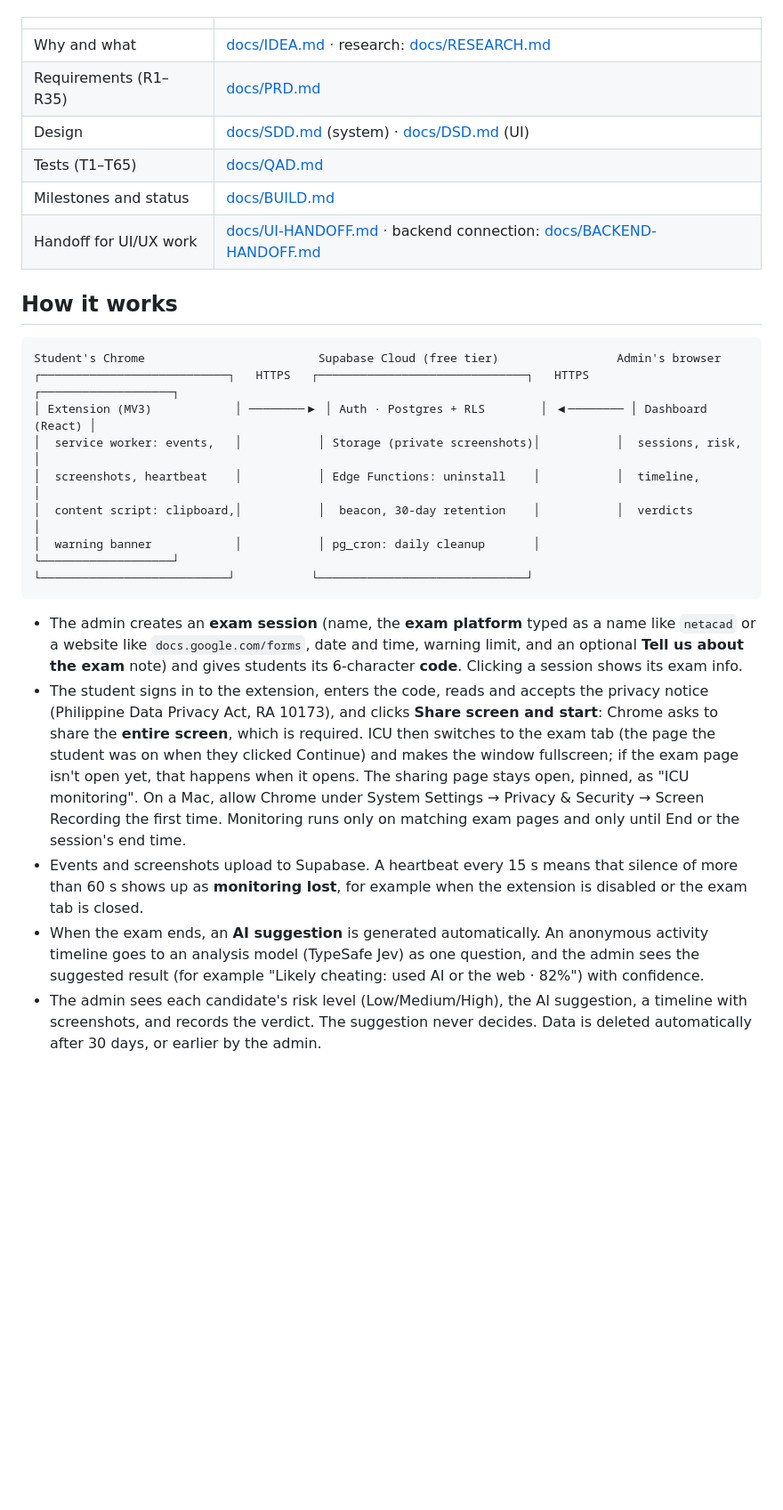
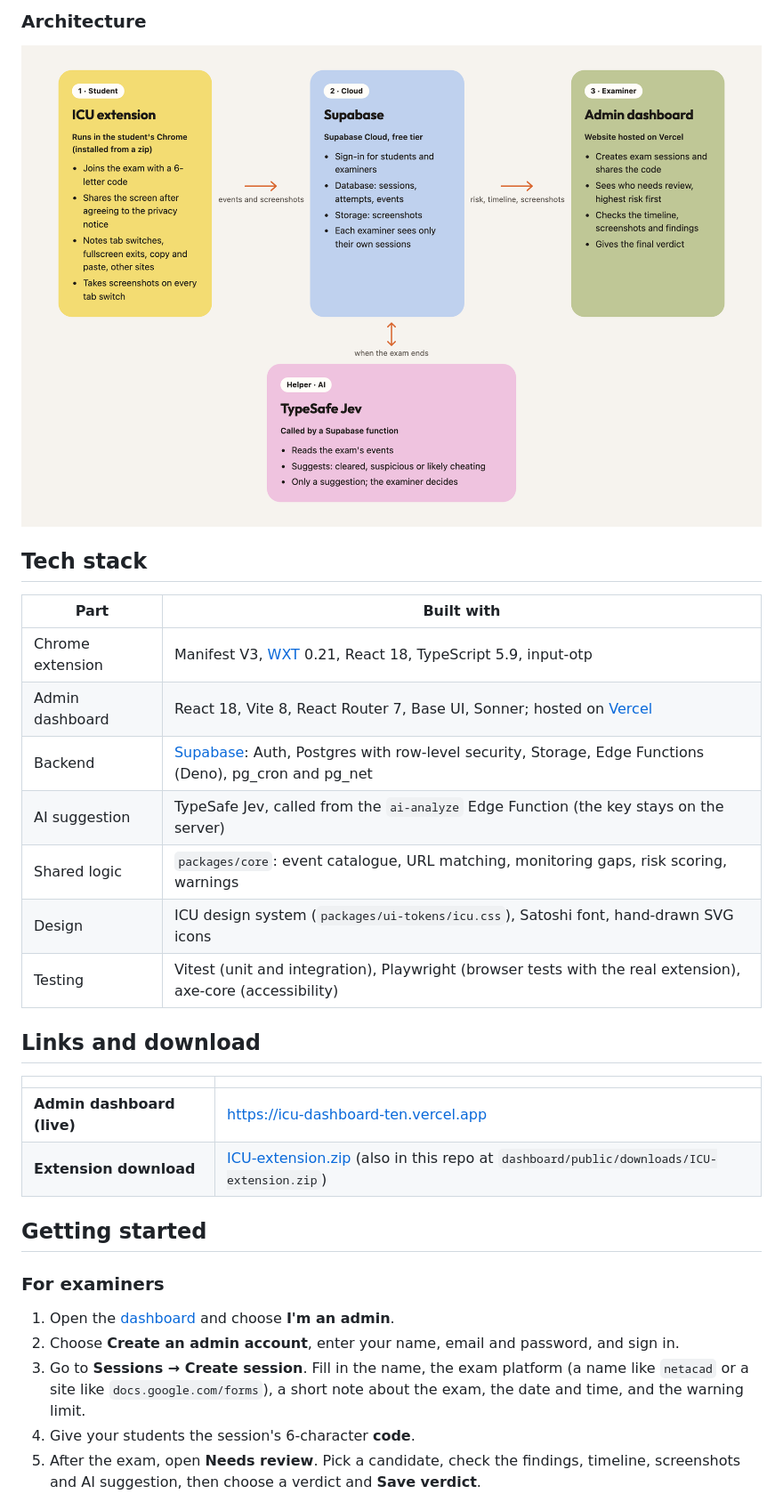
Before and after one commit to DonitaSalonga/icu, a Markdown page: README.md, the part around one of its changes. Shown at 89% size. Rendered like a GitHub page; pictures changed too: docs/assets/architecture.png (added); blank space fills up the shorter version.

Commit message:
Rewrite the README; serve the extension zip from the dashboard

````diff
--- a/README.md
+++ b/README.md
@@ -4,29 +52,35 @@
+### Architecture
+
+<p align="center">
+  <img src="docs/assets/architecture.png" alt="ICU architecture: the student's extension sends events and screenshots to Supabase; the admin dashboard on Vercel reads risk, timeline and screenshots from Supabase; when an exam ends, a Supabase function asks TypeSafe Jev for an AI suggestion" width="900">
+</p>
+
+## Tech stack
+
+| Part | Built with |
+| --- | --- |
+| Chrome extension | Manifest V3, [WXT](https://wxt.dev) 0.21, React 18, TypeScript 5.9, input-otp |
+| Admin dashboard | React 18, Vite 8, React Router 7, Base UI, Sonner; hosted on [Vercel](https://vercel.com) |
+| Backend | [Supabase](https://supabase.com): Auth, Postgres with row-level security, Storage, Edge Functions (Deno), pg_cron and pg_net |
+| AI suggestion | TypeSafe Jev, called from the `ai-analyze` Edge Function (the key stays on the server) |
+| Shared logic | `packages/core`: event catalogue, URL matching, monitoring gaps, risk scoring, warnings |
+| Design | ICU design system (`packages/ui-tokens/icu.css`), Satoshi font, hand-drawn SVG icons |
+| Testing | Vitest (unit and integration), Playwright (browser tests with the real extension), axe-core (accessibility) |
+
+## Links and download
 
 | | |
 | --- | --- |
-| Why and what | [docs/IDEA.md](docs/IDEA.md) · research: [docs/RESEARCH.md](docs/RESEARCH.md) |
-| Requirements (R1–R35) | [docs/PRD.md](docs/PRD.md) |
-| Design | [docs/SDD.md](docs/SDD.md) (system) · [docs/DSD.md](docs/DSD.md) (UI) |
-| Tests (T1–T65) | [docs/QAD.md](docs/QAD.md) |
-| Milestones and status | [docs/BUILD.md](docs/BUILD.md) |
-| Handoff for UI/UX work | [docs/UI-HANDOFF.md](docs/UI-HANDOFF.md) · backend connection: [docs/BACKEND-HANDOFF.md](docs/BACKEND-HANDOFF.md) |
+| **Admin dashboard (live)** | https://icu-dashboard-ten.vercel.app |
+| **Extension download** | [ICU-extension.zip](https://icu-dashboard-ten.vercel.app/downloads/ICU-extension.zip) (also in this repo at `dashboard/public/downloads/ICU-extension.zip`) |
 
-## How it works
+## Getting started
 
-```text
-Student's Chrome                         Supabase Cloud (free tier)                 Admin's browser
-┌───────────────────────────┐   HTTPS   ┌──────────────────────────────┐   HTTPS   ┌───────────────────┐
-│ Extension (MV3)            │ ────────▶ │ Auth · Postgres + RLS        │ ◀──────── │ Dashboard (React) │
-│  service worker: events,   │           │ Storage (private screenshots)│           │  sessions, risk,  │
-│  screenshots, heartbeat    │           │ Edge Functions: uninstall    │           │  timeline,        │
-│  content script: clipboard,│           │  beacon, 30-day retention    │           │  verdicts         │
-│  warning banner            │           │ pg_cron: daily cleanup       │           └───────────────────┘
-└───────────────────────────┘           └──────────────────────────────┘
-```
+### For examiners
 
-- The admin creates an **exam session** (name, the **exam platform** typed as a name like `netacad` or a website like `docs.google.com/forms`, date and time, warning limit, and an optional **Tell us about the exam** note) and gives students its 6-character **code**. Clicking a session shows its exam info.
-- The student signs in to the extension, enters the code, reads and accepts the privacy notice (Philippine Data Privacy Act, RA 10173), and clicks **Share screen and start**: Chrome asks to share the **entire screen**, which is required. ICU then switches to the exam tab (the page the student was on when they clicked Continue) and makes the window fullscreen; if the exam page isn't open yet, that happens when it opens. The sharing page stays open, pinned, as "ICU monitoring". On a Mac, allow Chrome under System Settings → Privacy & Security → Screen Recording the first time. Monitoring runs only on matching exam pages and only until End or the session's end time.
-- Events and screenshots upload to Supabase. A heartbeat every 15 s means that silence of more than 60 s shows up as **monitoring lost**, for example when the extension is disabled or the exam tab is closed.
-- When the exam ends, an **AI suggestion** is generated automatically. An anonymous activity timeline goes to an analysis model (TypeSafe Jev) as one question, and the admin sees the suggested result (for example "Likely cheating: used AI or the web · 82%") with confidence.
-- The admin sees each candidate's risk level (Low/Medium/High), the AI suggestion, a timeline with screenshots, and records the verdict. The suggestion never decides. Data is deleted automatically after 30 days, or earlier by the admin.
+1. Open the [dashboard](https://icu-dashboard-ten.vercel.app) and choose **I'm an admin**.
+2. Choose **Create an admin account**, enter your name, email and password, and sign in.
+3. Go to **Sessions → Create session**. Fill in the name, the exam platform (a name like `netacad` or a site like `docs.google.com/forms`), a short note about the exam, the date and time, and the warning limit.
+4. Give your students the session's 6-character **code**.
+5. After the exam, open **Needs review**. Pick a candidate, check the findings, timeline, screenshots and AI suggestion, then choose a verdict and **Save verdict**.
 
````
Also changed, not shown: other parts of README.md (+95 -13 lines), docs/BUILD.md (+2 -0 lines), docs/assets/icu-logo.png (added).
